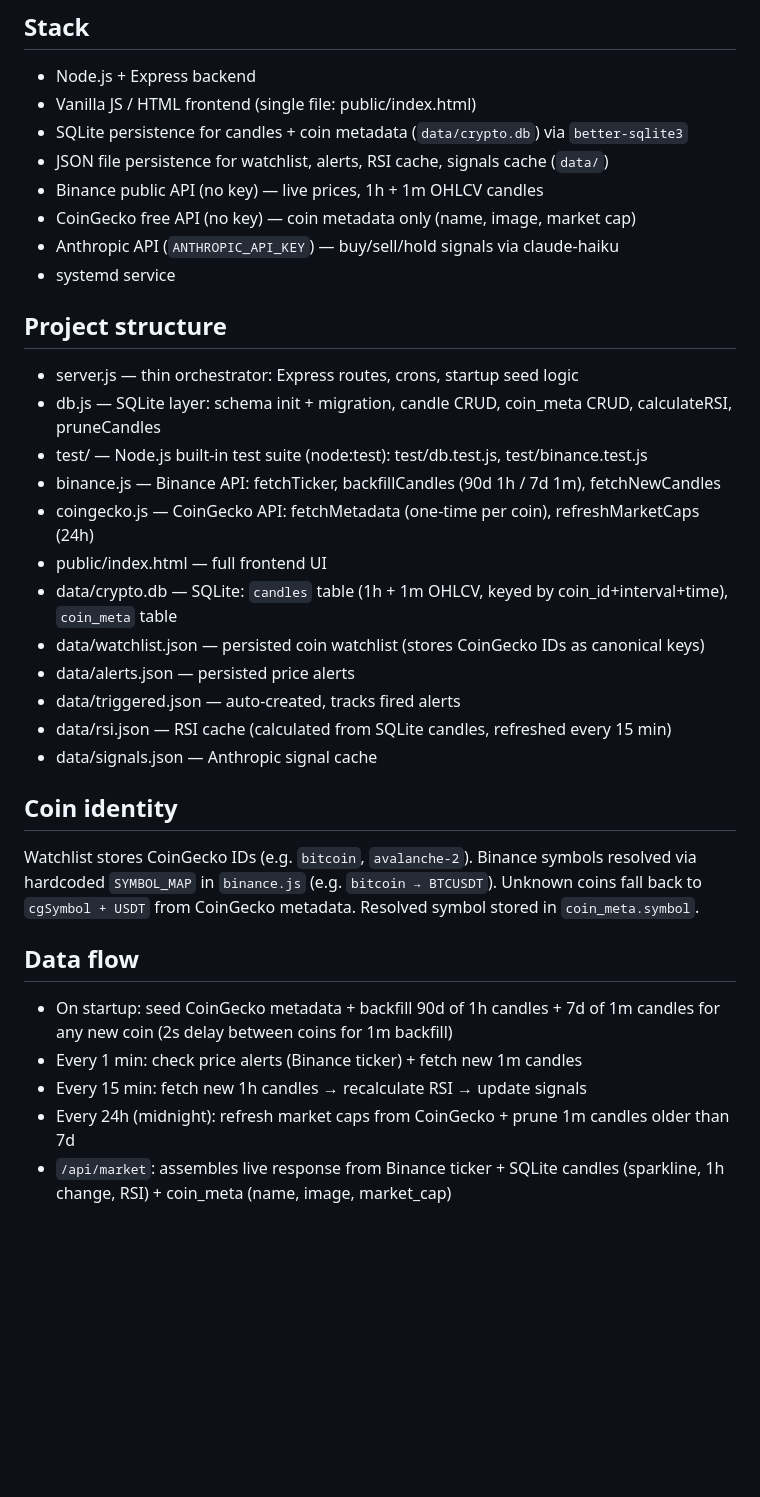
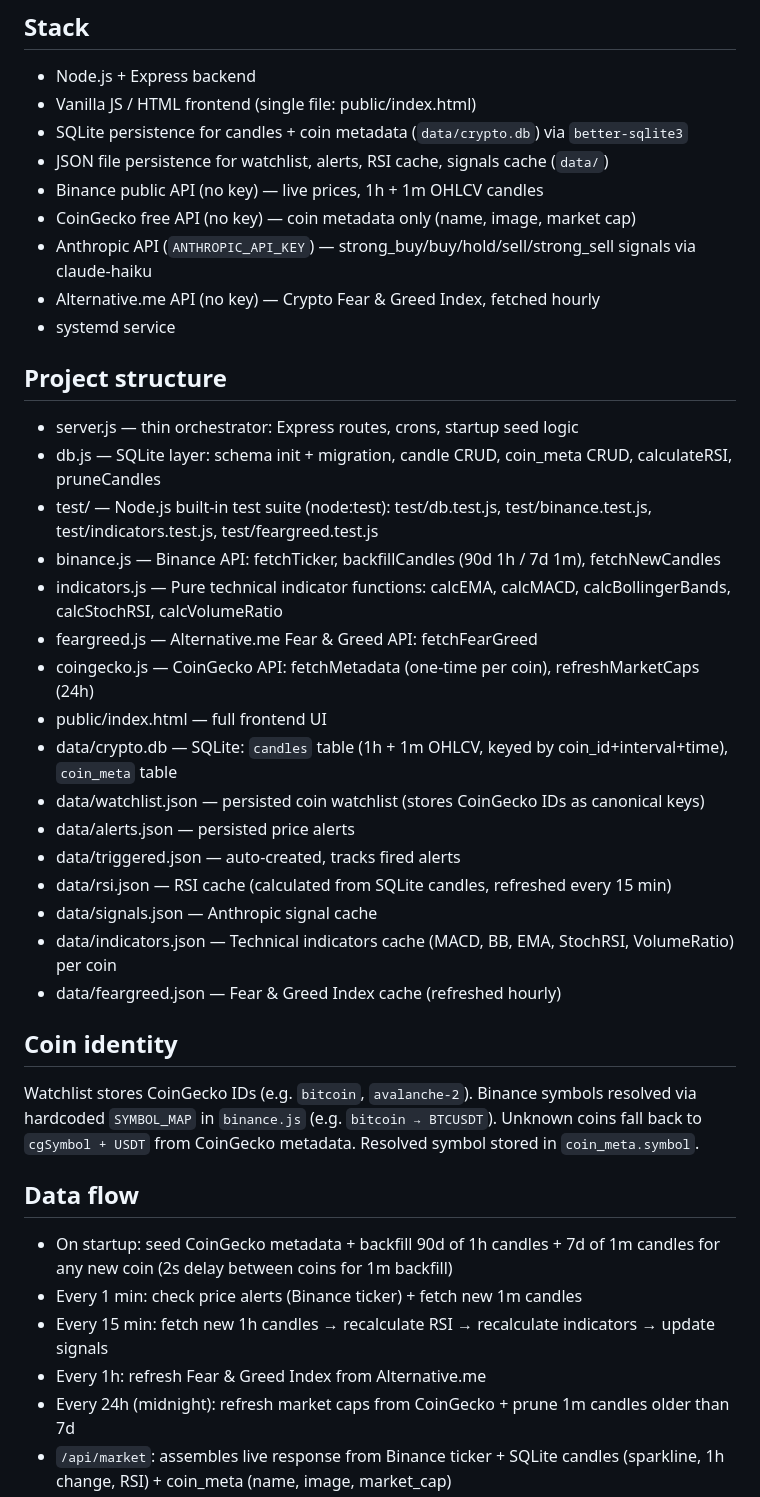
Before and after one commit to gallus23-coder/cryptodash, a Markdown page: CLAUDE.md, the part around the change. Rendered like a GitHub page; blank space fills up the shorter version.

Commit message:
docs: update CLAUDE.md for indicators, feargreed, 5-level signals

```diff
--- a/CLAUDE.md
+++ b/CLAUDE.md
@@ -9,14 +9,17 @@ Local crypto watchlist dashboard running on a Raspberry Pi.
 - JSON file persistence for watchlist, alerts, RSI cache, signals cache (`data/`)
 - Binance public API (no key) — live prices, 1h + 1m OHLCV candles
 - CoinGecko free API (no key) — coin metadata only (name, image, market cap)
-- Anthropic API (`ANTHROPIC_API_KEY`) — buy/sell/hold signals via claude-haiku
+- Anthropic API (`ANTHROPIC_API_KEY`) — strong_buy/buy/hold/sell/strong_sell signals via claude-haiku
+- Alternative.me API (no key) — Crypto Fear & Greed Index, fetched hourly
 - systemd service
 
 ## Project structure
 - server.js — thin orchestrator: Express routes, crons, startup seed logic
 - db.js — SQLite layer: schema init + migration, candle CRUD, coin_meta CRUD, calculateRSI, pruneCandles
-- test/ — Node.js built-in test suite (node:test): test/db.test.js, test/binance.test.js
+- test/ — Node.js built-in test suite (node:test): test/db.test.js, test/binance.test.js, test/indicators.test.js, test/feargreed.test.js
 - binance.js — Binance API: fetchTicker, backfillCandles (90d 1h / 7d 1m), fetchNewCandles
+- indicators.js — Pure technical indicator functions: calcEMA, calcMACD, calcBollingerBands, calcStochRSI, calcVolumeRatio
+- feargreed.js — Alternative.me Fear & Greed API: fetchFearGreed
 - coingecko.js — CoinGecko API: fetchMetadata (one-time per coin), refreshMarketCaps (24h)
 - public/index.html — full frontend UI
 - data/crypto.db — SQLite: `candles` table (1h + 1m OHLCV, keyed by coin_id+interval+time), `coin_meta` table
@@ -25,6 +28,8 @@ Local crypto watchlist dashboard running on a Raspberry Pi.
 - data/triggered.json — auto-created, tracks fired alerts
 - data/rsi.json — RSI cache (calculated from SQLite candles, refreshed every 15 min)
 - data/signals.json — Anthropic signal cache
+- data/indicators.json — Technical indicators cache (MACD, BB, EMA, StochRSI, VolumeRatio) per coin
+- data/feargreed.json — Fear & Greed Index cache (refreshed hourly)
 
 ## Coin identity
 Watchlist stores CoinGecko IDs (e.g. `bitcoin`, `avalanche-2`). Binance symbols resolved via hardcoded `SYMBOL_MAP` in `binance.js` (e.g. `bitcoin → BTCUSDT`). Unknown coins fall back to `cgSymbol + USDT` from CoinGecko metadata. Resolved symbol stored in `coin_meta.symbol`.
@@ -32,7 +37,8 @@ Watchlist stores CoinGecko IDs (e.g. `bitcoin`, `avalanche-2`). Binance symbols
 ## Data flow
 - On startup: seed CoinGecko metadata + backfill 90d of 1h candles + 7d of 1m candles for any new coin (2s delay between coins for 1m backfill)
 - Every 1 min: check price alerts (Binance ticker) + fetch new 1m candles
-- Every 15 min: fetch new 1h candles → recalculate RSI → update signals
+- Every 15 min: fetch new 1h candles → recalculate RSI → recalculate indicators → update signals
+- Every 1h: refresh Fear & Greed Index from Alternative.me
 - Every 24h (midnight): refresh market caps from CoinGecko + prune 1m candles older than 7d
 - `/api/market`: assembles live response from Binance ticker + SQLite candles (sparkline, 1h change, RSI) + coin_meta (name, image, market_cap)
 - `/api/candles/:coinId?interval=`: returns OHLCV array; native 1m/1h or aggregated 5m/15m/4h/1d; fixed windows (1m→24h, 5m/15m→7d, 4h/1h/1d→90d)
```
